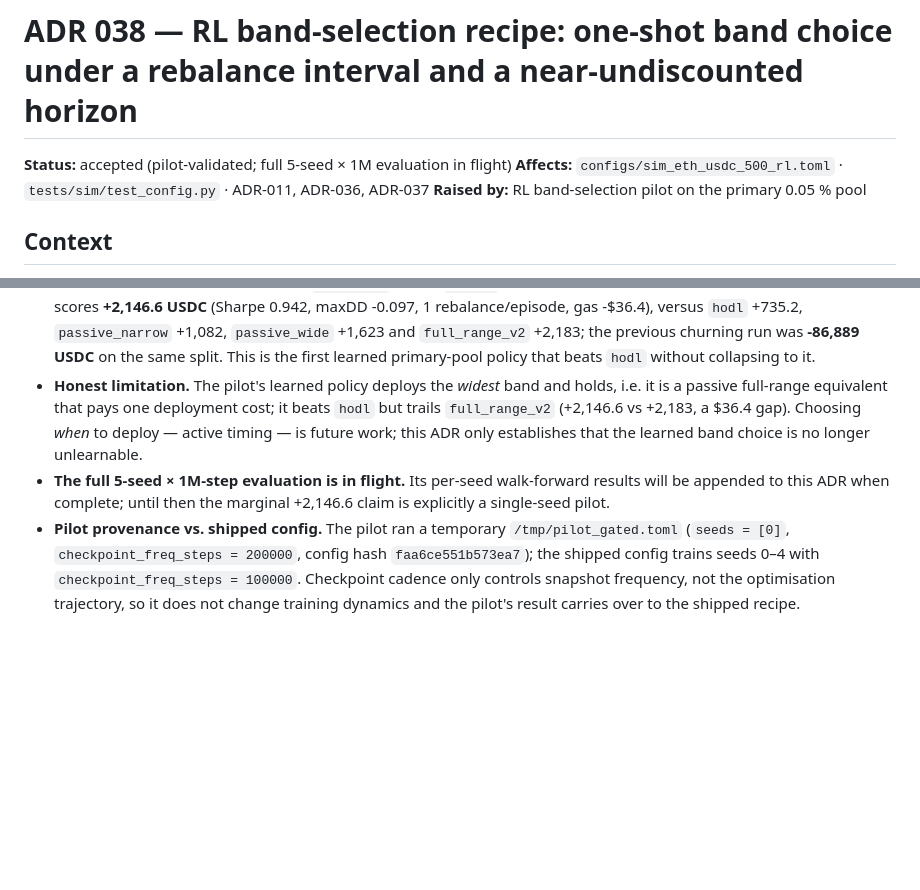
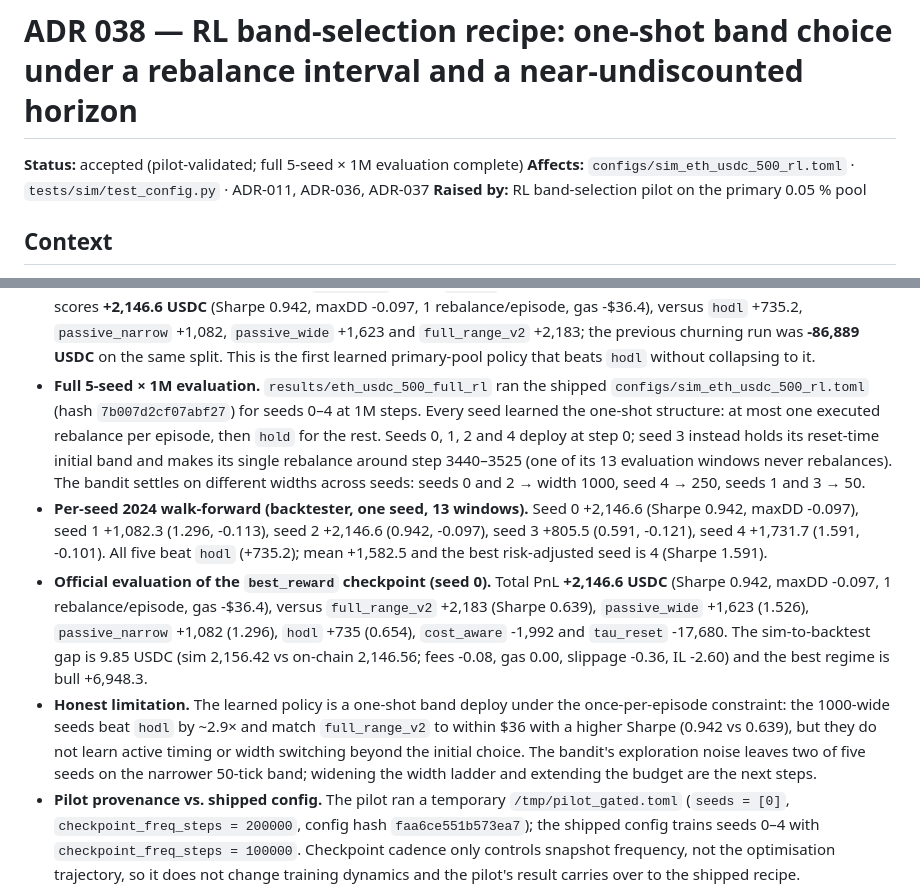
Before and after one commit to Prolead1/undertow, a Markdown page: docs/decisions/038-rl-band-selection-recipe.md, 2 parts joined by grey strips. GitHub-like rendering; blank space fills up the shorter version.

Commit message:
docs(sim): append the full-run outcome to ADR-038
Record the completed 5-seed x 1M results: every seed learned a one-shot band
deploy then hold (widths 1000/50/1000/50/250), all five beat hodl, best_reward
seed 0 scores +2,146.6 USDC (Sharpe 0.942) with a 9.85 USDC sim-to-backtest
gap; add the honest limitation and the review's seed-3 timing wording.

```diff
--- a/docs/decisions/038-rl-band-selection-recipe.md
+++ b/docs/decisions/038-rl-band-selection-recipe.md
@@ -1,6 +1,6 @@
 # ADR 038 — RL band-selection recipe: one-shot band choice under a rebalance interval and a near-undiscounted horizon
 
-**Status:** accepted (pilot-validated; full 5-seed × 1M evaluation in flight)
+**Status:** accepted (pilot-validated; full 5-seed × 1M evaluation complete)
 **Affects:** `configs/sim_eth_usdc_500_rl.toml` · `tests/sim/test_config.py` · ADR-011, ADR-036, ADR-037
 **Raised by:** RL band-selection pilot on the primary 0.05 % pool
 
@@ -84,15 +84,34 @@ The band width is never compared.
   `full_range_v2` +2,183; the previous churning run was **-86,889 USDC** on
   the same split. This is the first learned primary-pool policy that beats
   `hodl` without collapsing to it.
-- **Honest limitation.** The pilot's learned policy deploys the *widest* band
-  and holds, i.e. it is a passive full-range equivalent that pays one
-  deployment cost; it beats `hodl` but trails `full_range_v2` (+2,146.6 vs
-  +2,183, a $36.4 gap). Choosing *when* to deploy — active timing — is future
-  work; this ADR only establishes that the learned band choice is no longer
-  unlearnable.
-- **The full 5-seed × 1M-step evaluation is in flight.** Its per-seed
-  walk-forward results will be appended to this ADR when complete; until
-  then the marginal +2,146.6 claim is explicitly a single-seed pilot.
+- **Full 5-seed × 1M evaluation.** `results/eth_usdc_500_full_rl` ran the
+  shipped `configs/sim_eth_usdc_500_rl.toml` (hash `7b007d2cf07abf27`) for
+  seeds 0–4 at 1M steps. Every seed learned the one-shot structure: at most
+  one executed rebalance per episode, then `hold` for the rest. Seeds 0, 1,
+  2 and 4 deploy at step 0; seed 3 instead holds its reset-time initial band
+  and makes its single rebalance around step 3440–3525 (one of its 13
+  evaluation windows never rebalances). The bandit settles on different
+  widths across seeds: seeds 0 and 2 → width 1000, seed 4 → 250, seeds 1 and
+  3 → 50.
+- **Per-seed 2024 walk-forward (backtester, one seed, 13 windows).** Seed 0
+  +2,146.6 (Sharpe 0.942, maxDD -0.097), seed 1 +1,082.3 (1.296, -0.113),
+  seed 2 +2,146.6 (0.942, -0.097), seed 3 +805.5 (0.591, -0.121), seed 4
+  +1,731.7 (1.591, -0.101). All five beat `hodl` (+735.2); mean +1,582.5 and
+  the best risk-adjusted seed is 4 (Sharpe 1.591).
+- **Official evaluation of the `best_reward` checkpoint (seed 0).** Total PnL
+  **+2,146.6 USDC** (Sharpe 0.942, maxDD -0.097, 1 rebalance/episode, gas
+  -$36.4), versus `full_range_v2` +2,183 (Sharpe 0.639), `passive_wide`
+  +1,623 (1.526), `passive_narrow` +1,082 (1.296), `hodl` +735 (0.654),
+  `cost_aware` -1,992 and `tau_reset` -17,680. The sim-to-backtest gap is
+  9.85 USDC (sim 2,156.42 vs on-chain 2,146.56; fees -0.08, gas 0.00,
+  slippage -0.36, IL -2.60) and the best regime is bull +6,948.3.
+- **Honest limitation.** The learned policy is a one-shot band deploy under
+  the once-per-episode constraint: the 1000-wide seeds beat `hodl` by ~2.9×
+  and match `full_range_v2` to within $36 with a higher Sharpe (0.942 vs
+  0.639), but they do not learn active timing or width switching beyond the
+  initial choice. The bandit's exploration noise leaves two of five seeds on
+  the narrower 50-tick band; widening the width ladder and extending the
+  budget are the next steps.
 - **Pilot provenance vs. shipped config.** The pilot ran a temporary
   `/tmp/pilot_gated.toml` (`seeds = [0]`, `checkpoint_freq_steps = 200000`,
   config hash `faa6ce551b573ea7`); the shipped config trains seeds 0–4 with
```
